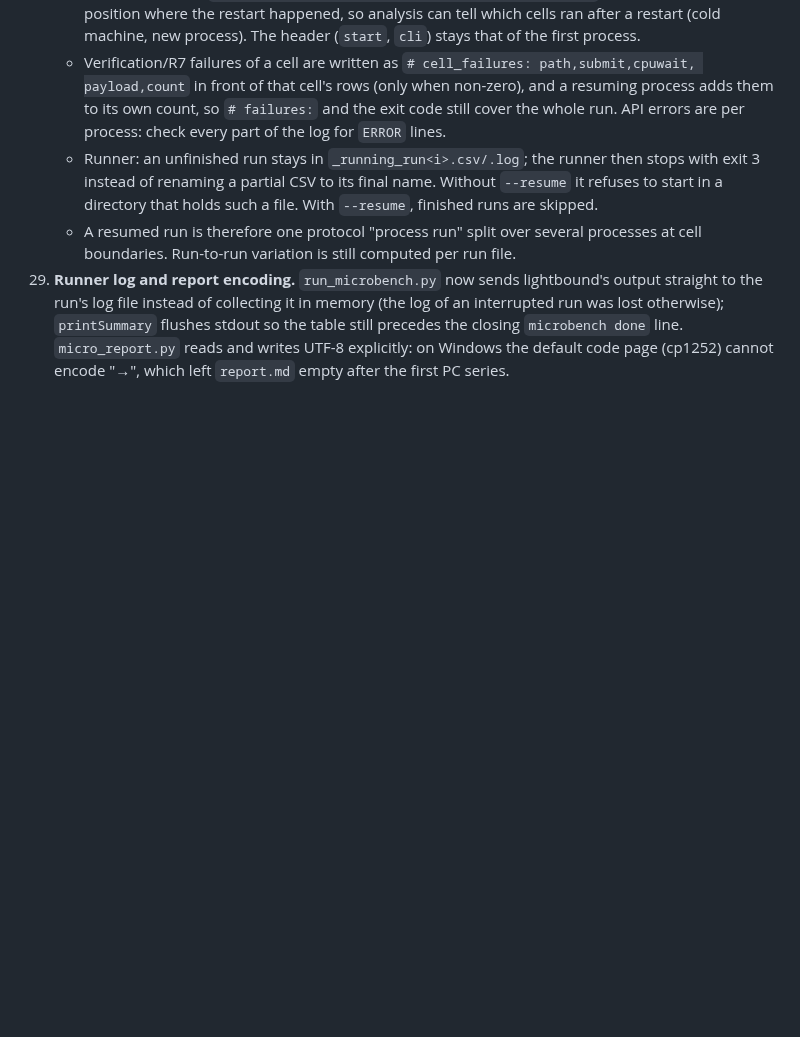
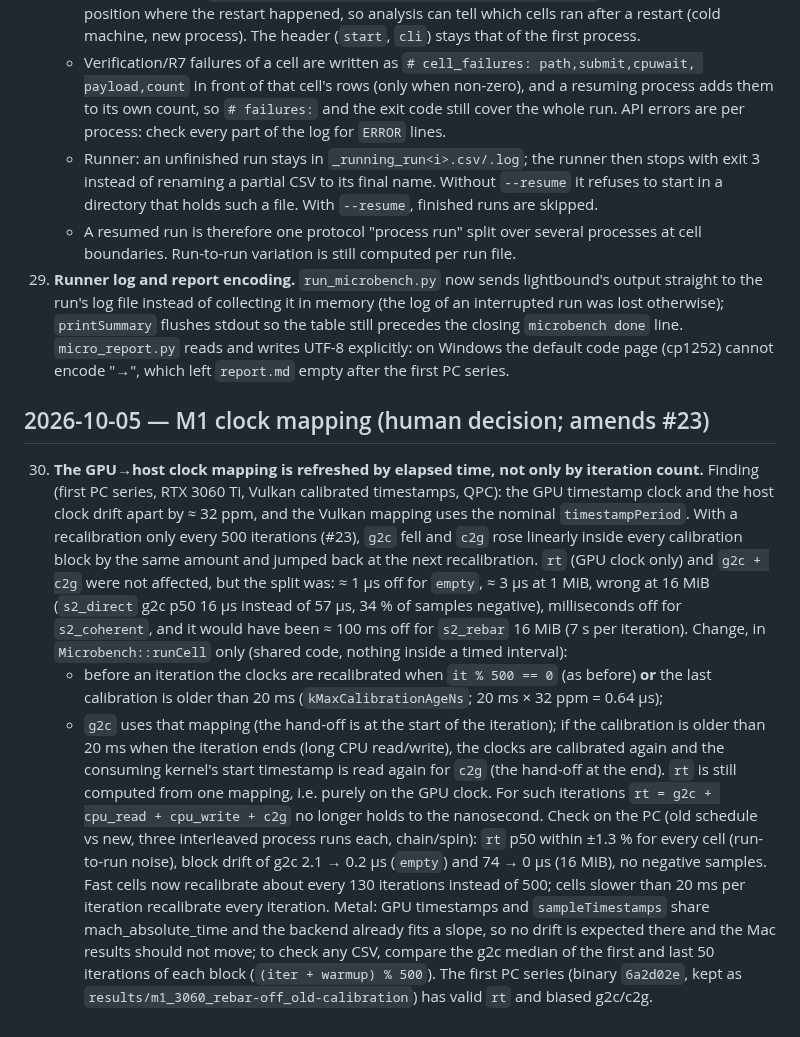
Before and after one commit to jttarigan/Lightbound, a Markdown page: docs/DECISIONS.md, the part around the change. Rendered like a GitHub page; blank space fills up the shorter version.

```diff
--- a/docs/DECISIONS.md
+++ b/docs/DECISIONS.md
@@ -177,3 +177,33 @@ Ambiguities resolved while building, per CLAUDE.md rule 4. Newest at the bottom.
     `microbench done` line. `micro_report.py` reads and writes UTF-8 explicitly: on Windows the
     default code page (cp1252) cannot encode "→", which left `report.md` empty after the first PC
     series.
+
+## 2026-10-05 — M1 clock mapping (human decision; amends #23)
+
+30. **The GPU→host clock mapping is refreshed by elapsed time, not only by iteration count.**
+    Finding (first PC series, RTX 3060 Ti, Vulkan calibrated timestamps, QPC): the GPU timestamp
+    clock and the host clock drift apart by ≈ 32 ppm, and the Vulkan mapping uses the nominal
+    `timestampPeriod`. With a recalibration only every 500 iterations (#23), `g2c` fell and `c2g`
+    rose linearly inside every calibration block by the same amount and jumped back at the next
+    recalibration. `rt` (GPU clock only) and `g2c + c2g` were not affected, but the split was:
+    ≈ 1 µs off for `empty`, ≈ 3 µs at 1 MiB, wrong at 16 MiB (`s2_direct` g2c p50 16 µs instead of
+    57 µs, 34 % of samples negative), milliseconds off for `s2_coherent`, and it would have been
+    ≈ 100 ms off for `s2_rebar` 16 MiB (7 s per iteration).
+    Change, in `Microbench::runCell` only (shared code, nothing inside a timed interval):
+    - before an iteration the clocks are recalibrated when `it % 500 == 0` (as before) **or** the
+      last calibration is older than 20 ms (`kMaxCalibrationAgeNs`; 20 ms × 32 ppm = 0.64 µs);
+    - `g2c` uses that mapping (the hand-off is at the start of the iteration); if the calibration
+      is older than 20 ms when the iteration ends (long CPU read/write), the clocks are calibrated
+      again and the consuming kernel's start timestamp is read again for `c2g` (the hand-off at
+      the end). `rt` is still computed from one mapping, i.e. purely on the GPU clock. For such
+      iterations `rt = g2c + cpu_read + cpu_write + c2g` no longer holds to the nanosecond.
+    Check on the PC (old schedule vs new, three interleaved process runs each, chain/spin):
+    `rt` p50 within ±1.3 % for every cell (run-to-run noise), block drift of g2c 2.1 → 0.2 µs
+    (`empty`) and 74 → 0 µs (16 MiB), no negative samples. Fast cells now recalibrate about every
+    130 iterations instead of 500; cells slower than 20 ms per iteration recalibrate every
+    iteration.
+    Metal: GPU timestamps and `sampleTimestamps` share mach_absolute_time and the backend already
+    fits a slope, so no drift is expected there and the Mac results should not move; to check any
+    CSV, compare the g2c median of the first and last 50 iterations of each block
+    (`(iter + warmup) % 500`). The first PC series (binary `6a2d02e`, kept as
+    `results/m1_3060_rebar-off_old-calibration`) has valid `rt` and biased g2c/c2g.
```
Also changed, not shown: docs/PC_PROGRESS.md (+25 -10 lines), results/m1_3060_rebar-off_old-calibration/report/fig1_microbench.png (renamed from results/m1_3060_rebar-off/report/fig1_microbench.png), results/m1_3060_rebar-off_old-calibration/report/fig1_modes.png (renamed from results/m1_3060_rebar-off/report/fig1_modes.png), 27 other files.
